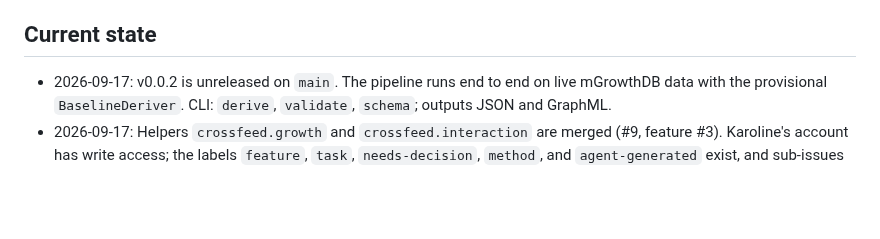
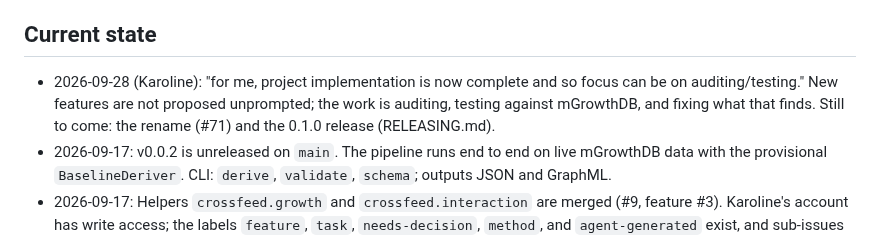
Before and after one commit to crossfeed-bio/crossfeed, a Markdown page: docs/agents/NOTES.md, the part around the change. GitHub-like rendering; blank space fills up the shorter version.

```diff
--- a/docs/agents/NOTES.md
+++ b/docs/agents/NOTES.md
@@ -15,6 +15,10 @@ Rules for this file:
 
 ## Current state
 
+- 2026-09-28 (Karoline): "for me, project implementation is now complete and so focus can be on
+  auditing/testing." New features are not proposed unprompted; the work is auditing, testing against
+  mGrowthDB, and fixing what that finds. Still to come: the rename (#71) and the 0.1.0 release
+  (RELEASING.md).
 - 2026-09-17: v0.0.2 is unreleased on `main`. The pipeline runs end to end on live mGrowthDB data with
   the provisional `BaselineDeriver`. CLI: `derive`, `validate`, `schema`; outputs JSON and GraphML.
 - 2026-09-17: Helpers `crossfeed.growth` and `crossfeed.interaction` are merged (#9, feature #3). Karoline's
```
Also changed, not shown: CHANGELOG.md (+2 -0 lines), README.md (+6 -2 lines).
